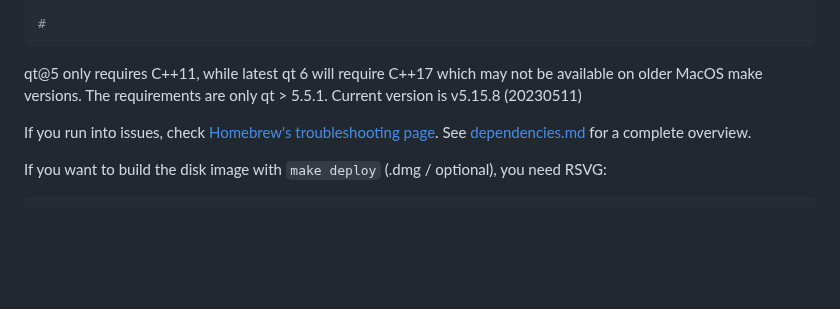
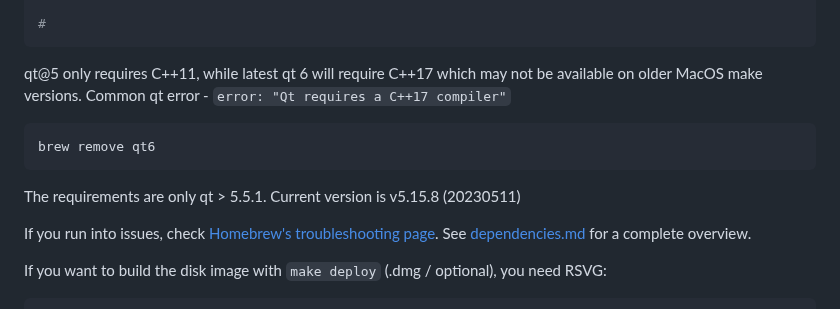
Before and after one commit to koh-gt/ferrite-core, a Markdown page: doc/build-osx.md, the part around the change. GitHub-like rendering; blank space fills up the shorter version.

````diff
--- a/doc/build-osx.md
+++ b/doc/build-osx.md
@@ -45,6 +45,12 @@ brew install gcc --HEAD
 #
 ```
 qt@5 only requires C++11, while latest qt 6 will require C++17 which may not be available on older MacOS make versions.
+Common qt error -
+```error: "Qt requires a C++17 compiler"```
+```shell
+brew remove qt6
+```
+
 The requirements are only qt > 5.5.1. Current version is v5.15.8 (20230511)
 
 If you run into issues, check [Homebrew's troubleshooting page](https://docs.brew.sh/Troubleshooting).
````
